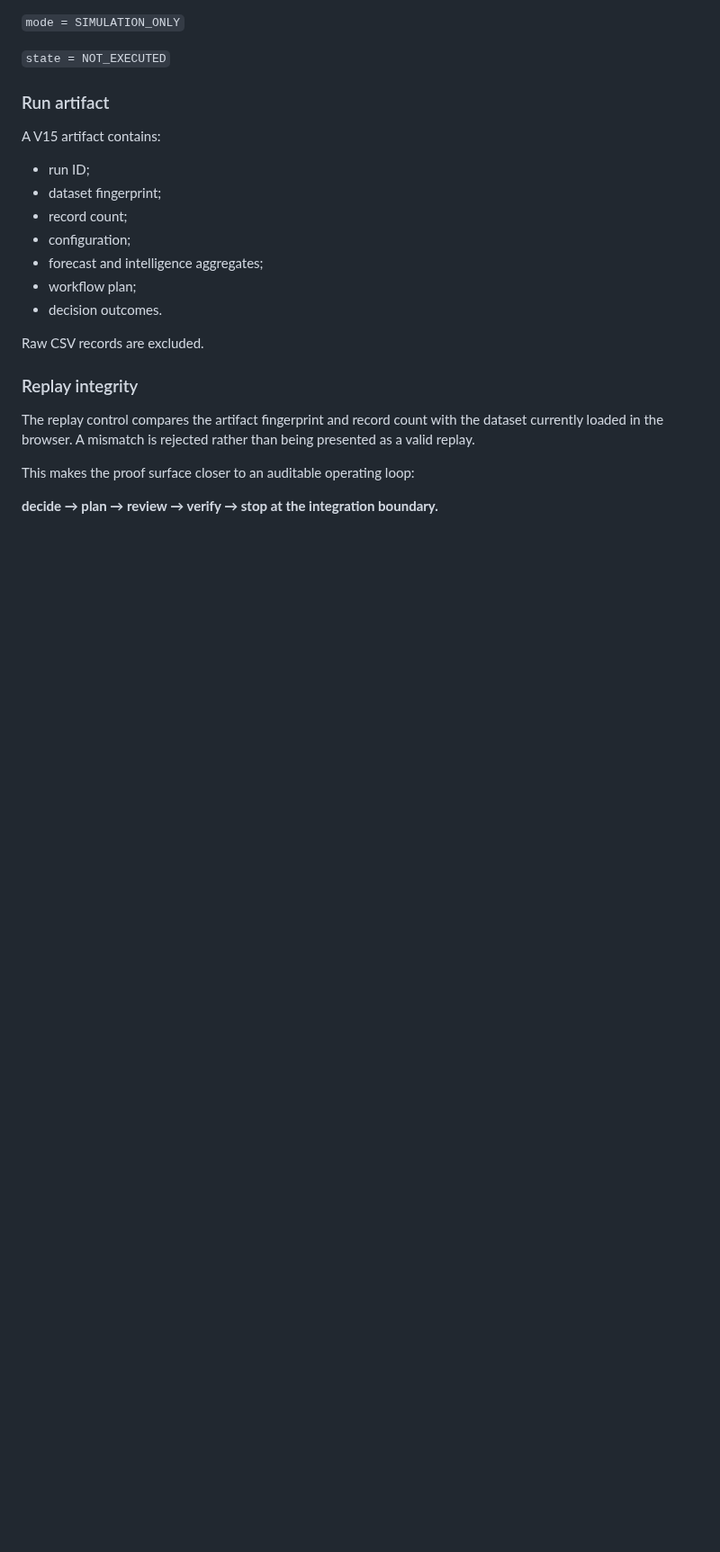
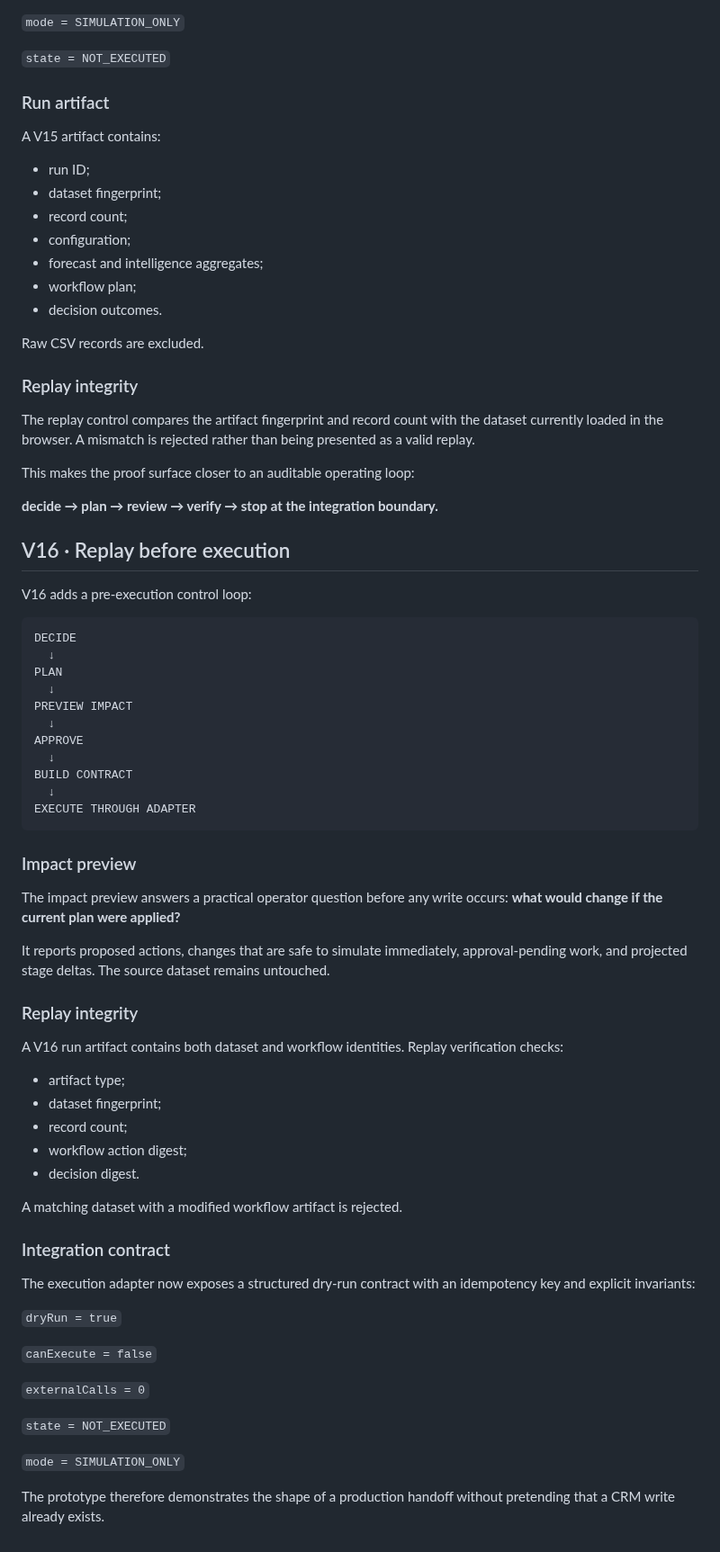
Before and after one commit to GracianB/revops-studio, a Markdown page: docs/OPERATING_MODEL.md, the part around the change. Shown at 90% size. Drawn GitHub-style; blank space fills up the shorter version.

Commit message:
docs: add V16 operating model

````diff
--- a/docs/OPERATING_MODEL.md
+++ b/docs/OPERATING_MODEL.md
@@ -417,3 +417,55 @@ The replay control compares the artifact fingerprint and record count with the d
 This makes the proof surface closer to an auditable operating loop:
 
 **decide → plan → review → verify → stop at the integration boundary.**
+
+## V16 · Replay before execution
+
+V16 adds a pre-execution control loop:
+
+```text
+DECIDE
+  ↓
+PLAN
+  ↓
+PREVIEW IMPACT
+  ↓
+APPROVE
+  ↓
+BUILD CONTRACT
+  ↓
+EXECUTE THROUGH ADAPTER
+```
+
+### Impact preview
+
+The impact preview answers a practical operator question before any write occurs: **what would change if the current plan were applied?**
+
+It reports proposed actions, changes that are safe to simulate immediately, approval-pending work, and projected stage deltas. The source dataset remains untouched.
+
+### Replay integrity
+
+A V16 run artifact contains both dataset and workflow identities. Replay verification checks:
+
+- artifact type;
+- dataset fingerprint;
+- record count;
+- workflow action digest;
+- decision digest.
+
+A matching dataset with a modified workflow artifact is rejected.
+
+### Integration contract
+
+The execution adapter now exposes a structured dry-run contract with an idempotency key and explicit invariants:
+
+`dryRun = true`
+
+`canExecute = false`
+
+`externalCalls = 0`
+
+`state = NOT_EXECUTED`
+
+`mode = SIMULATION_ONLY`
+
+The prototype therefore demonstrates the shape of a production handoff without pretending that a CRM write already exists.
````
